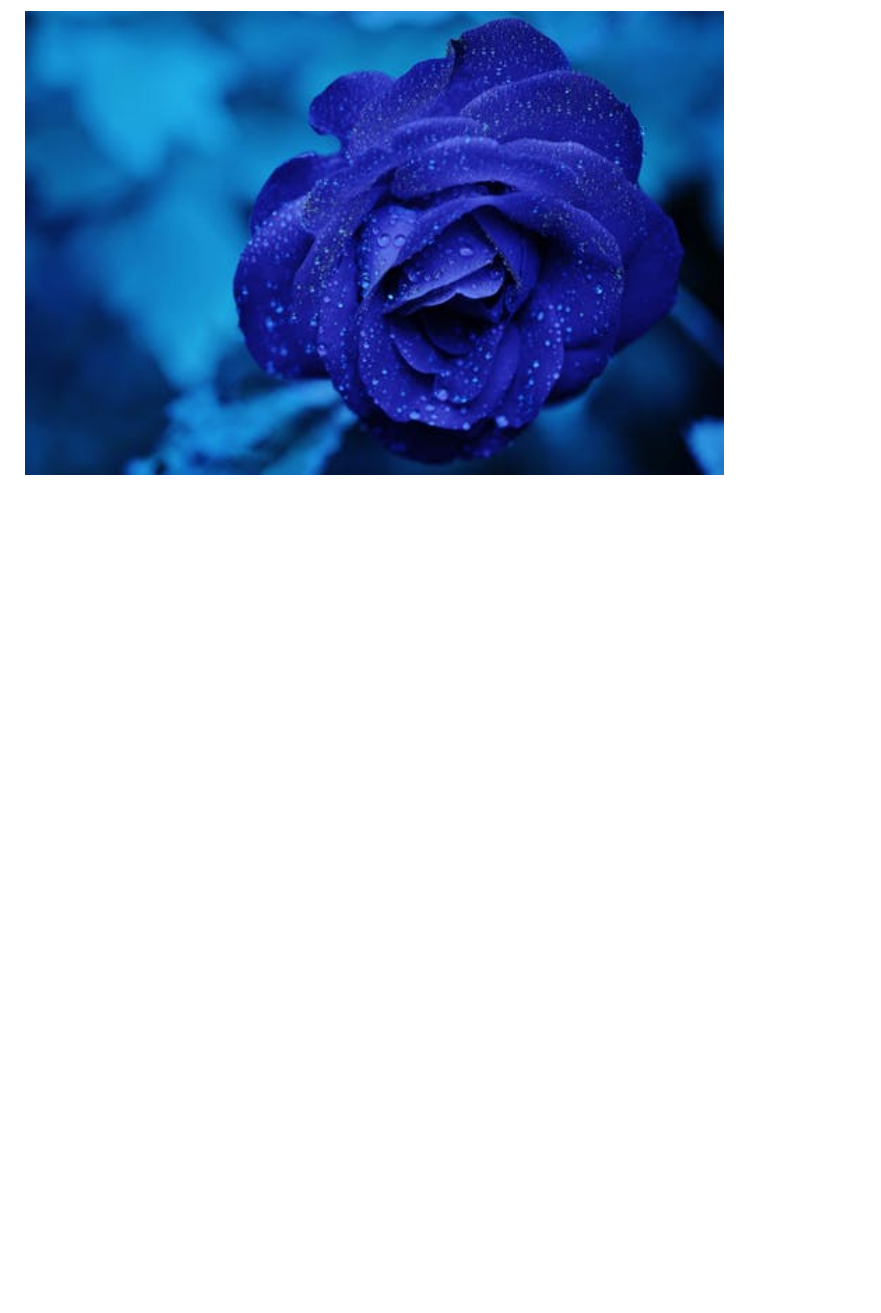
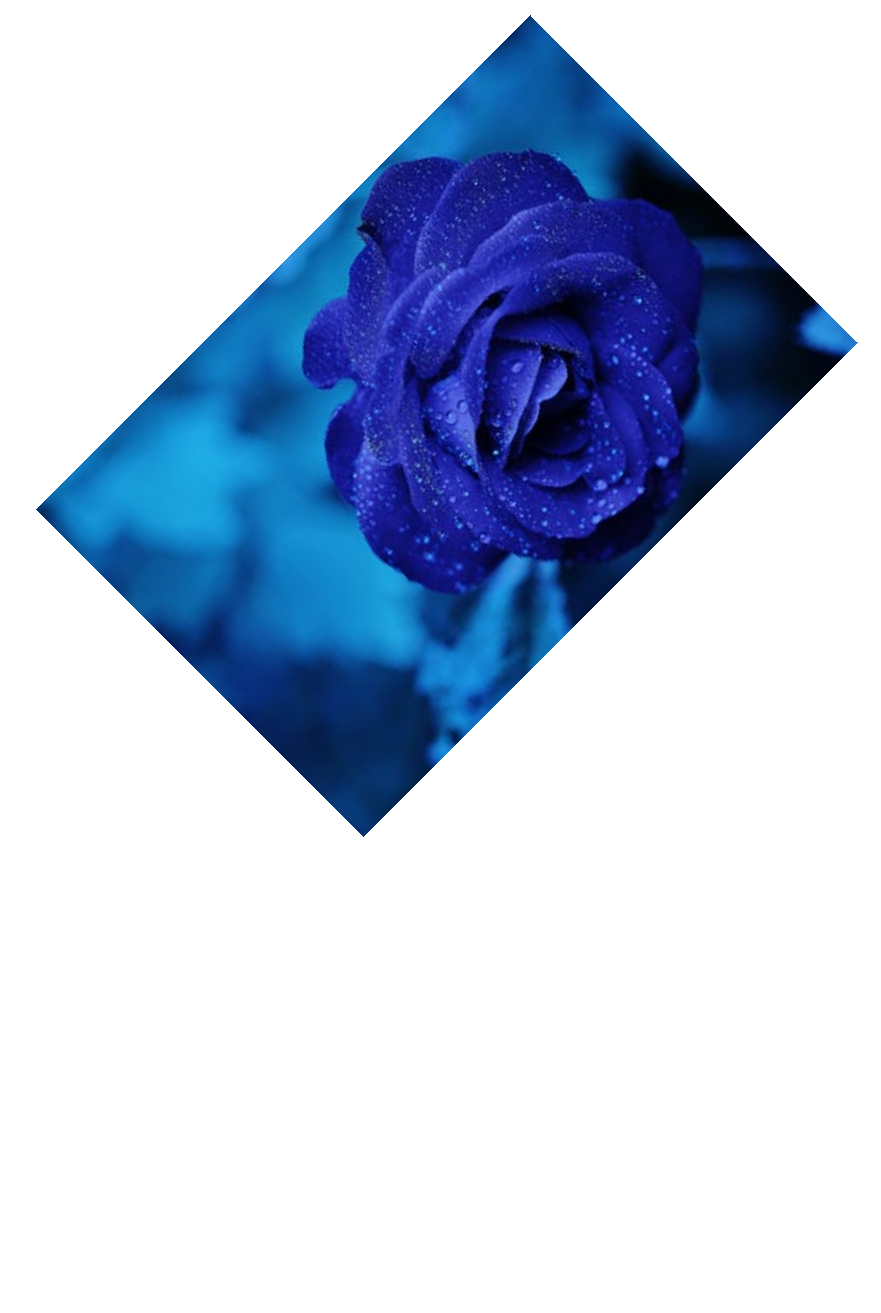
Before and after one commit to khaled-hossain-code/latex-example, a LaTeX document (basic/tutorial1.tex): part of page 3 of 3, cut at the place of the change. Compiled offline with pdfLaTeX.

Commit message:
basic tutorial

```diff
--- a/tutorial1.tex
+++ b/basic/tutorial1.tex
@@ -63,7 +63,9 @@ please excuse my \begin{Huge}
   This is center
 \end{flushleft}
 
-\includegraphics[width=5in]{rose.jpeg}
+\begin{center}
+  \includegraphics[width=5in,angle=45]{rose.jpeg}
+\end{center}
 
 
 
```
Also changed, not shown: basic/rose.jpeg (renamed from rose.jpeg), basic/tutorial1.pdf (added), tutorial1.pdf (deleted), 12 other files. Lines whose indentation alone changed are shown as unchanged.
